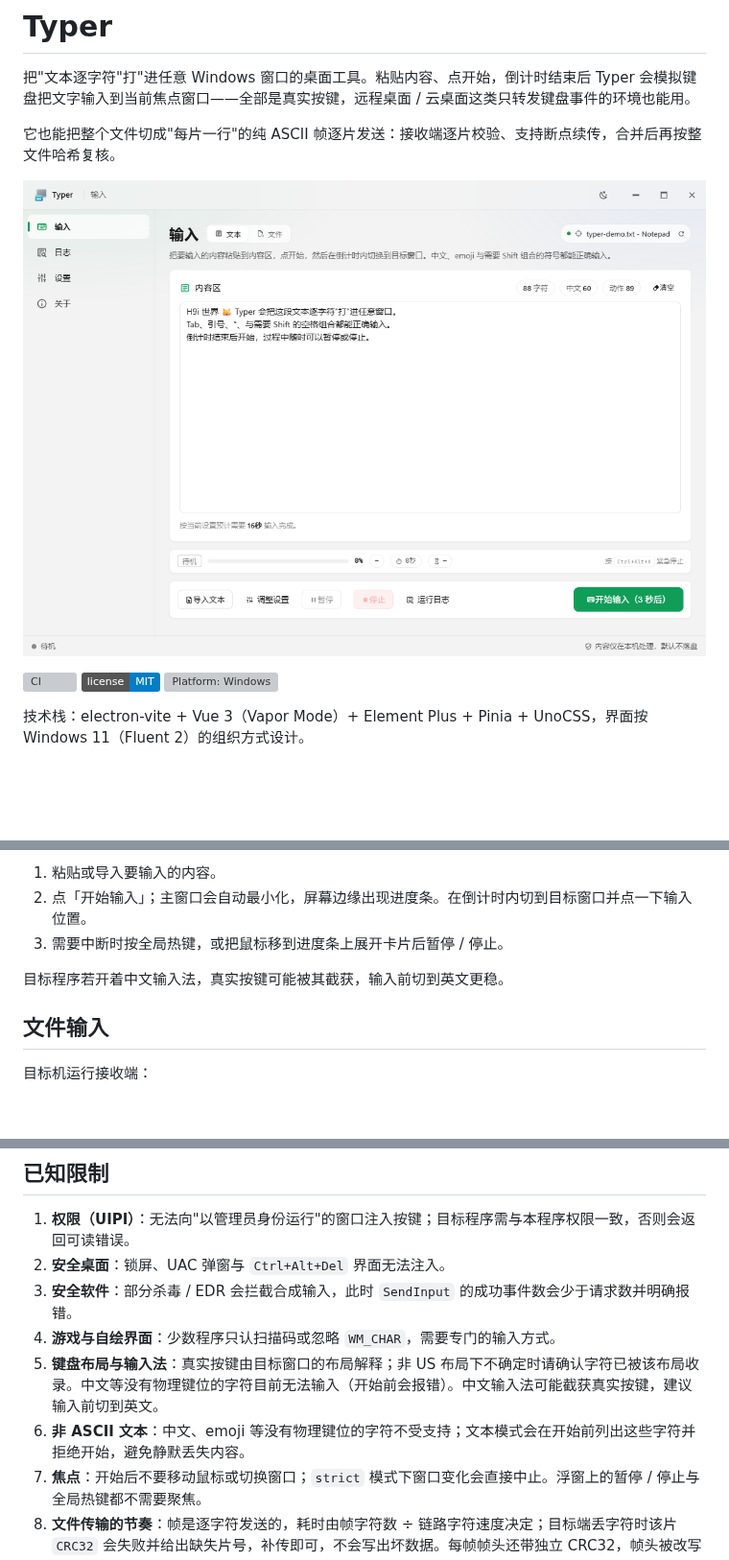
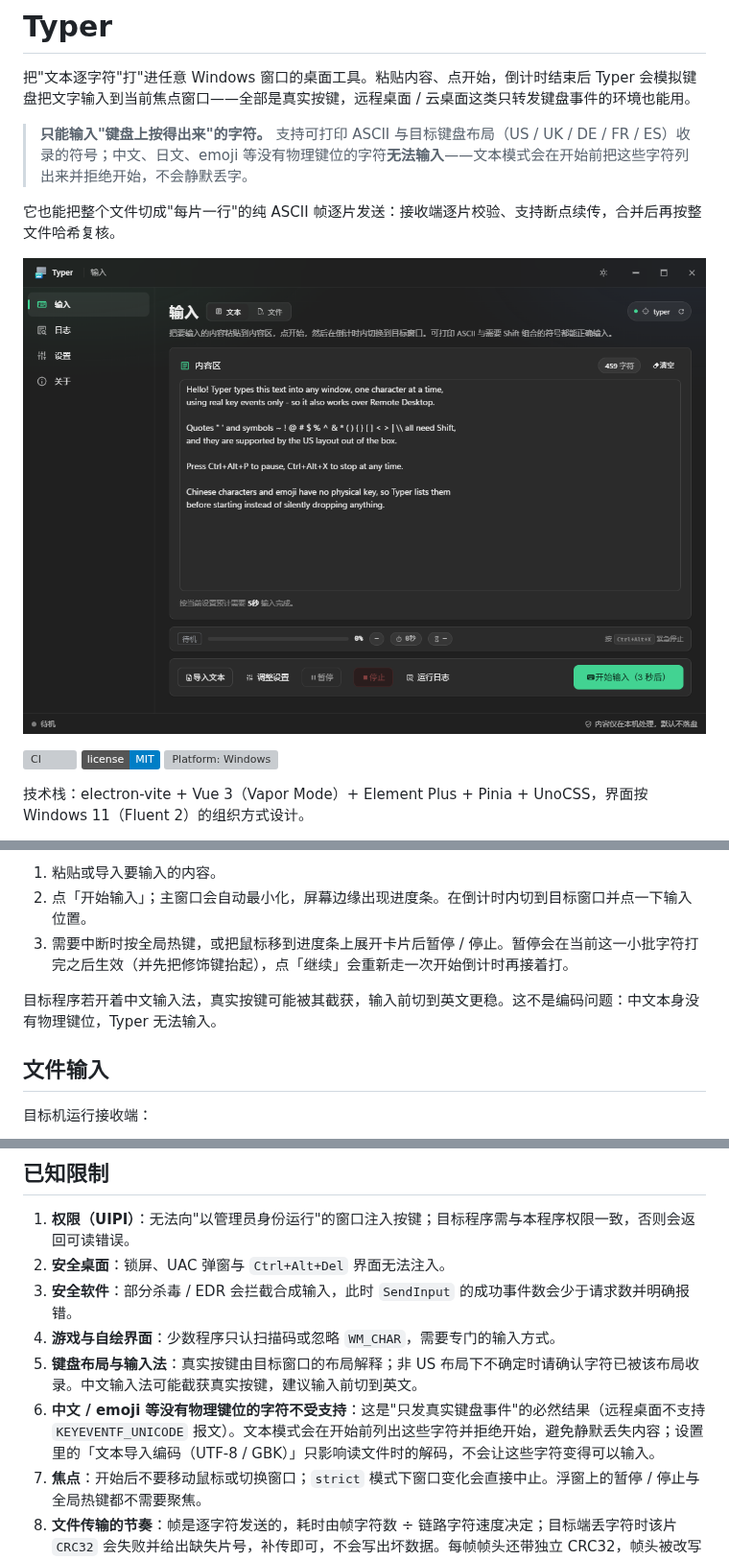
Before and after one commit to Xu22Web/typer, a Markdown page: README.md, 3 parts joined by grey strips. Shown at 96% size. GitHub-like rendering; pictures changed too: docs/screenshot.png; badges without logos; blank space fills up the shorter version; grey boxes are pictures that could not be loaded.

```diff
--- a/README.md
+++ b/README.md
@@ -1,6 +1,8 @@
 # Typer
 
 把"文本逐字符"打"进任意 Windows 窗口的桌面工具。粘贴内容、点开始，倒计时结束后 Typer 会模拟键盘把文字输入到当前焦点窗口——全部是真实按键，远程桌面 / 云桌面这类只转发键盘事件的环境也能用。
+
+> **只能输入"键盘上按得出来"的字符。** 支持可打印 ASCII 与目标键盘布局（US / UK / DE / FR / ES）收录的符号；中文、日文、emoji 等没有物理键位的字符**无法输入**——文本模式会在开始前把这些字符列出来并拒绝开始，不会静默丢字。
 
 它也能把整个文件切成"每片一行"的纯 ASCII 帧逐片发送：接收端逐片校验、支持断点续传，合并后再按整文件哈希复核。
 
@@ -82,9 +85,9 @@ pnpm icons        # 由 resources/icon.svg 生成 PNG / ICO / 预览图
 
 1. 粘贴或导入要输入的内容。
 2. 点「开始输入」；主窗口会自动最小化，屏幕边缘出现进度条。在倒计时内切到目标窗口并点一下输入位置。
-3. 需要中断时按全局热键，或把鼠标移到进度条上展开卡片后暂停 / 停止。
+3. 需要中断时按全局热键，或把鼠标移到进度条上展开卡片后暂停 / 停止。暂停会在当前这一小批字符打完之后生效（并先把修饰键抬起），点「继续」会重新走一次开始倒计时再接着打。
 
-目标程序若开着中文输入法，真实按键可能被其截获，输入前切到英文更稳。
+目标程序若开着中文输入法，真实按键可能被其截获，输入前切到英文更稳。这不是编码问题：中文本身没有物理键位，Typer 无法输入。
 
 ## 文件输入
 
@@ -182,8 +185,8 @@ node scripts/bench-transfer.mjs <文件> --emit frames.txt --verify  # 文件传
 2. **安全桌面**：锁屏、UAC 弹窗与 `Ctrl+Alt+Del` 界面无法注入。
 3. **安全软件**：部分杀毒 / EDR 会拦截合成输入，此时 `SendInput` 的成功事件数会少于请求数并明确报错。
 4. **游戏与自绘界面**：少数程序只认扫描码或忽略 `WM_CHAR`，需要专门的输入方式。
-5. **键盘布局与输入法**：真实按键由目标窗口的布局解释；非 US 布局下不确定时请确认字符已被该布局收录。中文等没有物理键位的字符目前无法输入（开始前会报错）。中文输入法可能截获真实按键，建议输入前切到英文。
-6. **非 ASCII 文本**：中文、emoji 等没有物理键位的字符不受支持；文本模式会在开始前列出这些字符并拒绝开始，避免静默丢失内容。
+5. **键盘布局与输入法**：真实按键由目标窗口的布局解释；非 US 布局下不确定时请确认字符已被该布局收录。中文输入法可能截获真实按键，建议输入前切到英文。
+6. **中文 / emoji 等没有物理键位的字符不受支持**：这是"只发真实键盘事件"的必然结果（远程桌面不支持 `KEYEVENTF_UNICODE` 报文）。文本模式会在开始前列出这些字符并拒绝开始，避免静默丢失内容；设置里的「文本导入编码（UTF-8 / GBK）」只影响读文件时的解码，不会让这些字符变得可以输入。
 7. **焦点**：开始后不要移动鼠标或切换窗口；`strict` 模式下窗口变化会直接中止。浮窗上的暂停 / 停止与全局热键都不需要聚焦。
 8. **文件传输的节奏**：帧是逐字符发送的，耗时由帧字符数 ÷ 链路字符速度决定；目标端丢字符时该片 `CRC32` 会失败并给出缺失片号，补传即可，不会写出坏数据。每帧帧头还带独立 CRC32，帧头被改写会在解析阶段直接拒绝。用文本模式发送帧文本时，请把「错字概率」设为 0。
 9. **不可压缩的大文件**：图片、视频、已压缩的 ZIP 等几乎压不动，只能靠字符密度与链路速度。
```
Also changed, not shown: other parts of README.md (+3 -2 lines), docs/remote-desktop-optimization.md (+5 -0 lines), 4 other files.
